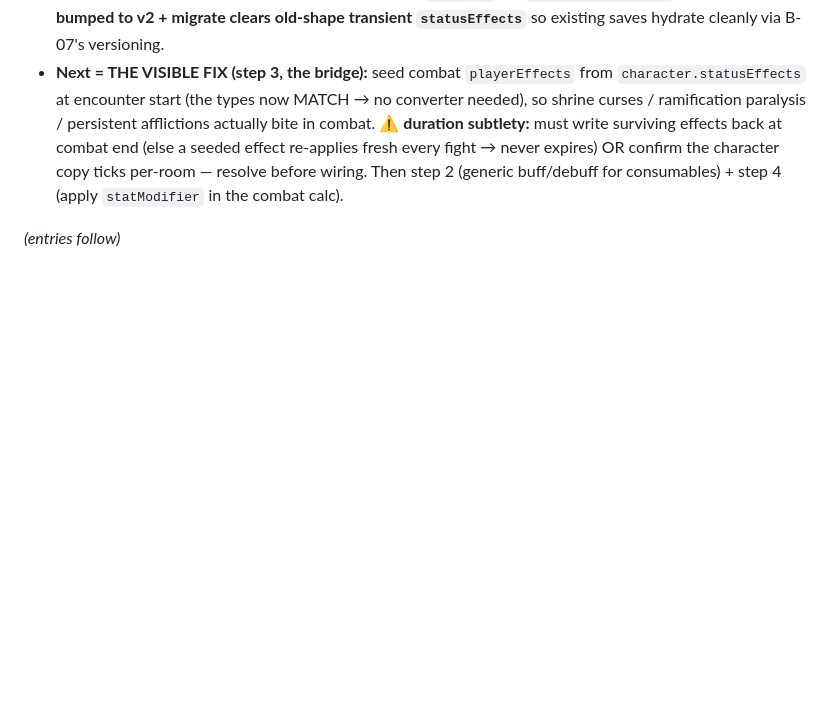
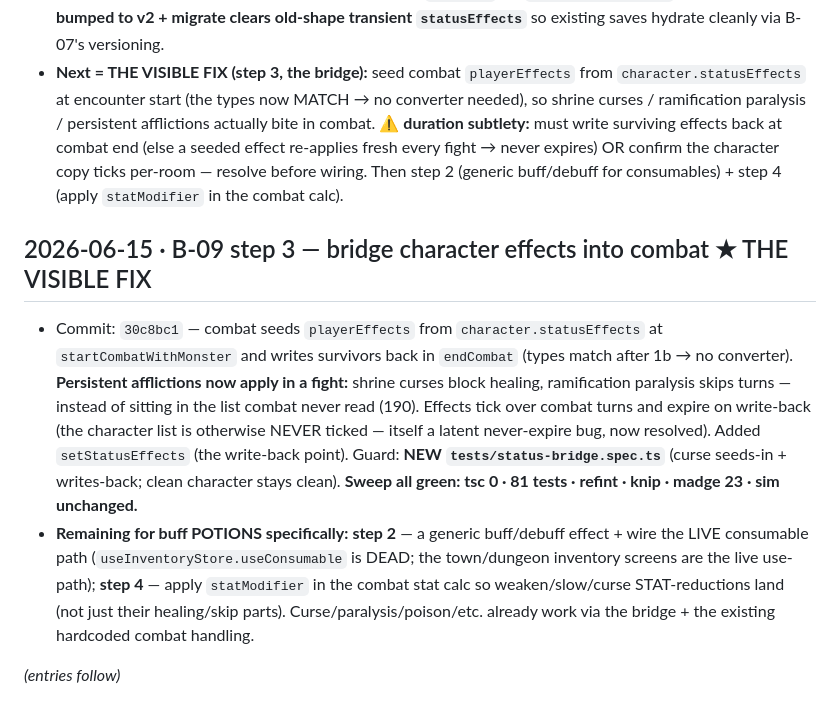
Before and after one commit to al3091/Kohrvellia, a Markdown page: docs/remediation/13_VERIFICATION_LOG.md, the part around the change. GitHub-like rendering; blank space fills up the shorter version.

Commit message:
docs(remediation): log B-09 step 3 (the bridge — shrine curses/paralysis now apply in combat); remaining = buff potions
Co-Authored-By: claude-flow <ruv@ruv.net>

```diff
--- a/docs/remediation/13_VERIFICATION_LOG.md
+++ b/docs/remediation/13_VERIFICATION_LOG.md
@@ -139,4 +139,8 @@
 - Behavioral correctness handled (not tsc-caught): `addStatusEffect`→`applyStatusEffect` (dedup-by-TYPE + stacking — prevents the silent duplicate-accumulation the unification would otherwise cause, since rich ids are unique per instance); `tickStatusEffects`→helper (keeps permanent −1); `removeStatusEffect` matches id **OR** type so "cure poison" still works; shrine curse (`room.tsx`) → `createStatusEffect`; **character persist bumped to v2 + migrate clears old-shape transient `statusEffects`** so existing saves hydrate cleanly via B-07's versioning.
 - **Next = THE VISIBLE FIX (step 3, the bridge):** seed combat `playerEffects` from `character.statusEffects` at encounter start (the types now MATCH → no converter needed), so shrine curses / ramification paralysis / persistent afflictions actually bite in combat. **⚠ duration subtlety:** must write surviving effects back at combat end (else a seeded effect re-applies fresh every fight → never expires) OR confirm the character copy ticks per-room — resolve before wiring. Then step 2 (generic buff/debuff for consumables) + step 4 (apply `statModifier` in the combat calc).
 
+## 2026-06-15 · B-09 step 3 — bridge character effects into combat ★ THE VISIBLE FIX
+- Commit: `30c8bc1` — combat seeds `playerEffects` from `character.statusEffects` at `startCombatWithMonster` and writes survivors back in `endCombat` (types match after 1b → no converter). **Persistent afflictions now apply in a fight:** shrine curses block healing, ramification paralysis skips turns — instead of sitting in the list combat never read (190). Effects tick over combat turns and expire on write-back (the character list is otherwise NEVER ticked — itself a latent never-expire bug, now resolved). Added `setStatusEffects` (the write-back point). Guard: **NEW `tests/status-bridge.spec.ts`** (curse seeds-in + writes-back; clean character stays clean). **Sweep all green: tsc 0 · 81 tests · refint · knip · madge 23 · sim unchanged.**
+- **Remaining for buff POTIONS specifically:** **step 2** — a generic buff/debuff effect + wire the LIVE consumable path (`useInventoryStore.useConsumable` is DEAD; the town/dungeon inventory screens are the live use-path); **step 4** — apply `statModifier` in the combat stat calc so weaken/slow/curse STAT-reductions land (not just their healing/skip parts). Curse/paralysis/poison/etc. already work via the bridge + the existing hardcoded combat handling.
+
 *(entries follow)*
```
